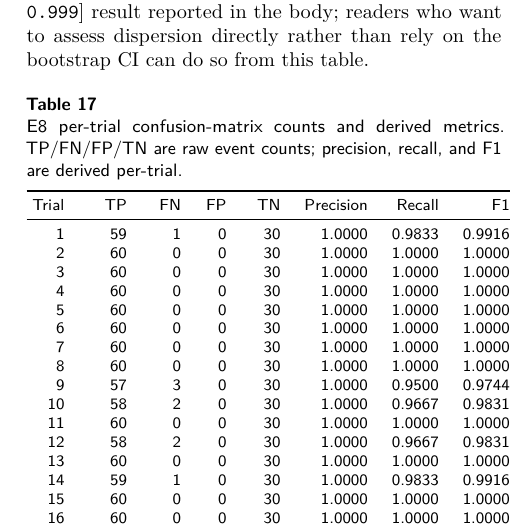
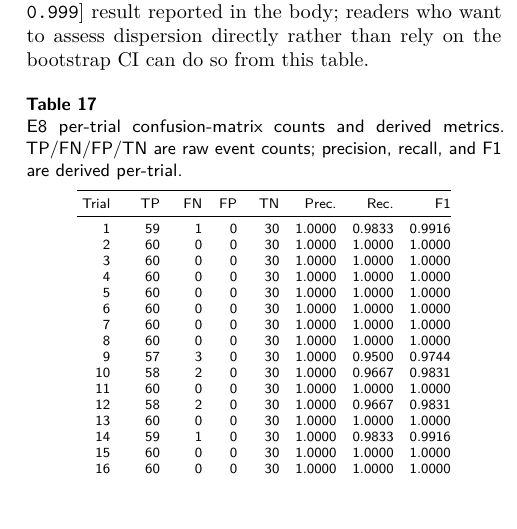
Before and after one commit to akekulip/OTA-Shield, a LaTeX paper (paper/main.tex): part of one column of page 29 of 32, cut so that both start at the same text, the shorter picture padded with empty space. Compiled offline with pdfLaTeX; a LaTeX package or settings file that is missing is left out.

Commit message:
Fix Table 17 (E8 per-trial) crossing the column border
Measured the tabular natural width against the cas-dc column width:
old = 249.98pt vs column 238.25pt (overflowed ~12pt; centered, so it
straddled the border without triggering an Overfull \hbox warning).
Fix: \scriptsize + \tabcolsep 4pt + abbreviated headers (Prec./Rec.);
new width = 202.46pt, fits with 36pt margin. No data values changed.

Co-Authored-By: Claude Opus 4.8 <noreply@anthropic.com>

```diff
--- a/paper/main.tex
+++ b/paper/main.tex
@@ -2793,10 +2793,11 @@ bootstrap CI can do so from this table.
   TP/FN/FP/TN are raw event counts; precision, recall, and F1 are
   derived per-trial.}
   \label{tab:e8-per-trial}
-  \footnotesize
+  \scriptsize
+  \setlength{\tabcolsep}{4pt}
   \begin{tabular}{@{}r r r r r r r r@{}}
     \toprule
-    Trial & TP & FN & FP & TN & Precision & Recall & F1 \\
+    Trial & TP & FN & FP & TN & Prec. & Rec. & F1 \\
     \midrule
      1 & 59 & 1 & 0 & 30 & 1.0000 & 0.9833 & 0.9916 \\
      2 & 60 & 0 & 0 & 30 & 1.0000 & 1.0000 & 1.0000 \\
```
Also changed, not shown: paper/main.pdf.
